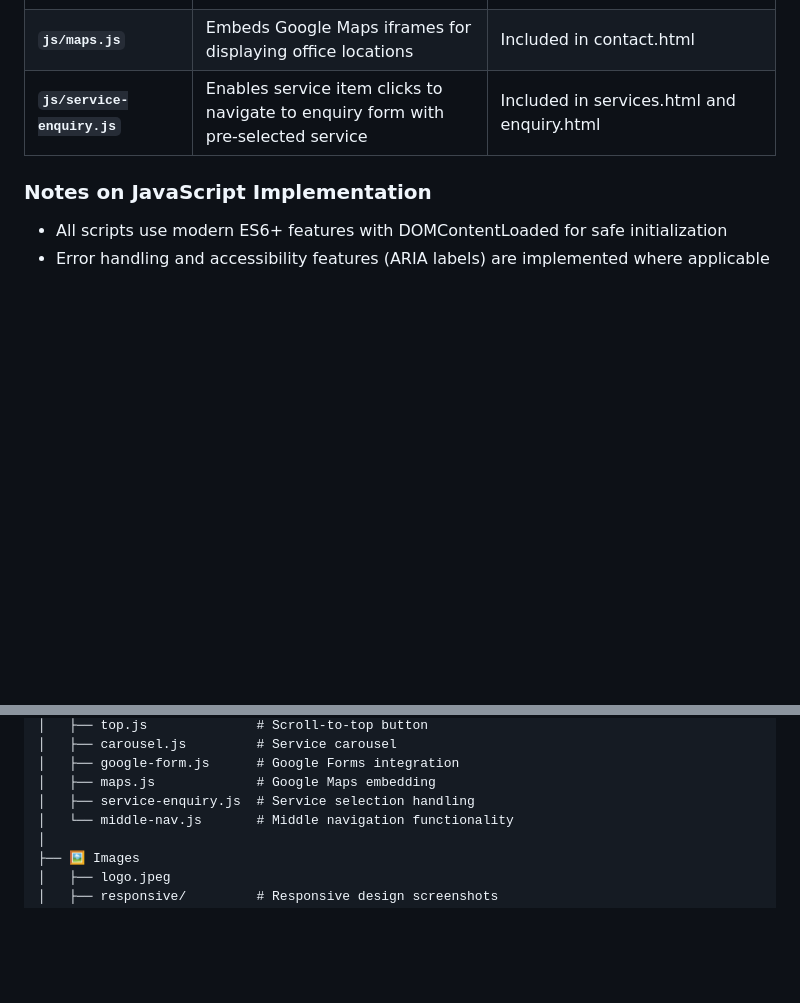
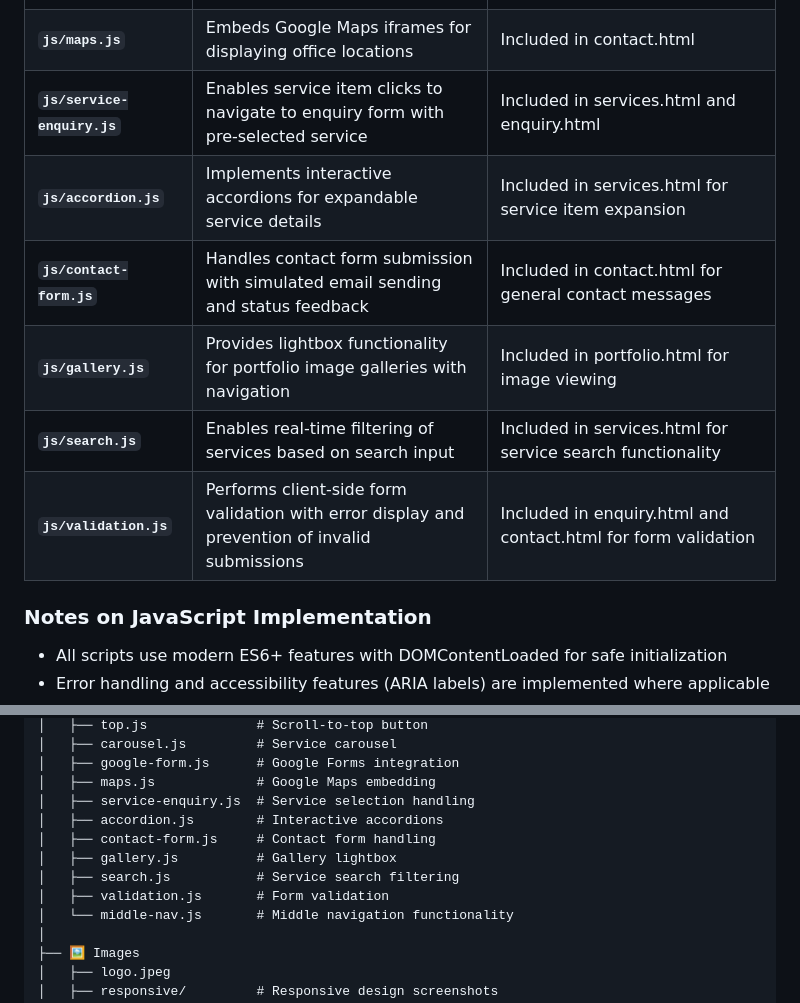
Before and after one commit to VCWVL/wede5020-poe-LUBOMBUYU, a Markdown page: README.md, 2 parts joined by grey strips. Rendered like a GitHub page; blank space fills up the shorter version.

Commit message:
Update README.md to include new JavaScript files

```diff
--- a/README.md
+++ b/README.md
@@ -109,6 +109,11 @@ This project uses vanilla JavaScript for dynamic functionality. Below is a detai
 | **`js/google-form.js`** | Handles enquiry form submission to Google Forms API with validation and feedback | Included in enquiry.html |
 | **`js/maps.js`** | Embeds Google Maps iframes for displaying office locations | Included in contact.html |
 | **`js/service-enquiry.js`** | Enables service item clicks to navigate to enquiry form with pre-selected service | Included in services.html and enquiry.html |
+| **`js/accordion.js`** | Implements interactive accordions for expandable service details | Included in services.html for service item expansion |
+| **`js/contact-form.js`** | Handles contact form submission with simulated email sending and status feedback | Included in contact.html for general contact messages |
+| **`js/gallery.js`** | Provides lightbox functionality for portfolio image galleries with navigation | Included in portfolio.html for image viewing |
+| **`js/search.js`** | Enables real-time filtering of services based on search input | Included in services.html for service search functionality |
+| **`js/validation.js`** | Performs client-side form validation with error display and prevention of invalid submissions | Included in enquiry.html and contact.html for form validation |
 
 ### Notes on JavaScript Implementation
 
@@ -175,6 +180,11 @@ wede5020-part-2-LUBOMBUYU/
 │   ├── google-form.js      # Google Forms integration
 │   ├── maps.js             # Google Maps embedding
 │   ├── service-enquiry.js  # Service selection handling
+│   ├── accordion.js        # Interactive accordions
+│   ├── contact-form.js     # Contact form handling
+│   ├── gallery.js          # Gallery lightbox
+│   ├── search.js           # Service search filtering
+│   ├── validation.js       # Form validation
 │   └── middle-nav.js       # Middle navigation functionality
 │
 ├── 🖼️ Images
```
